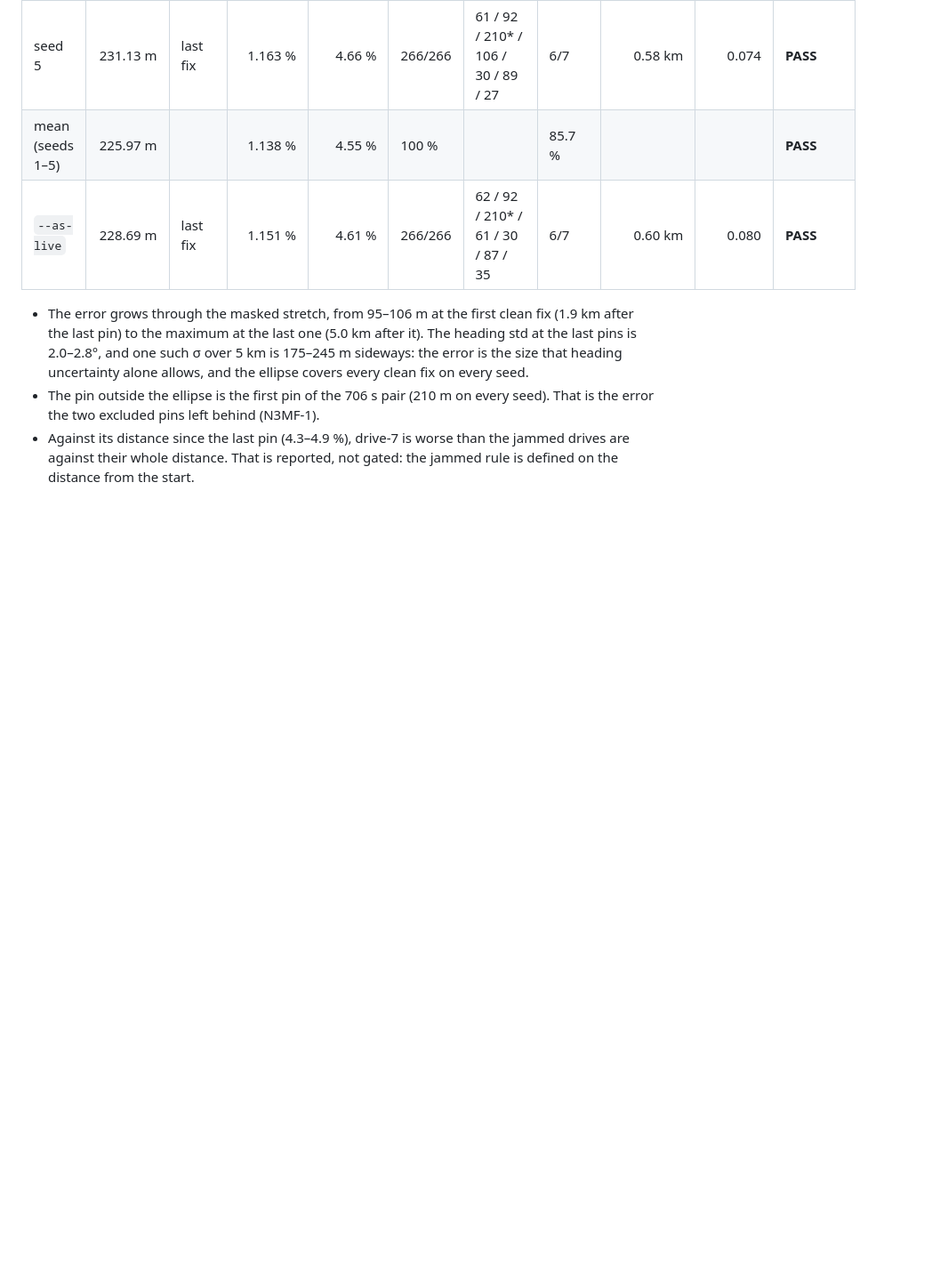
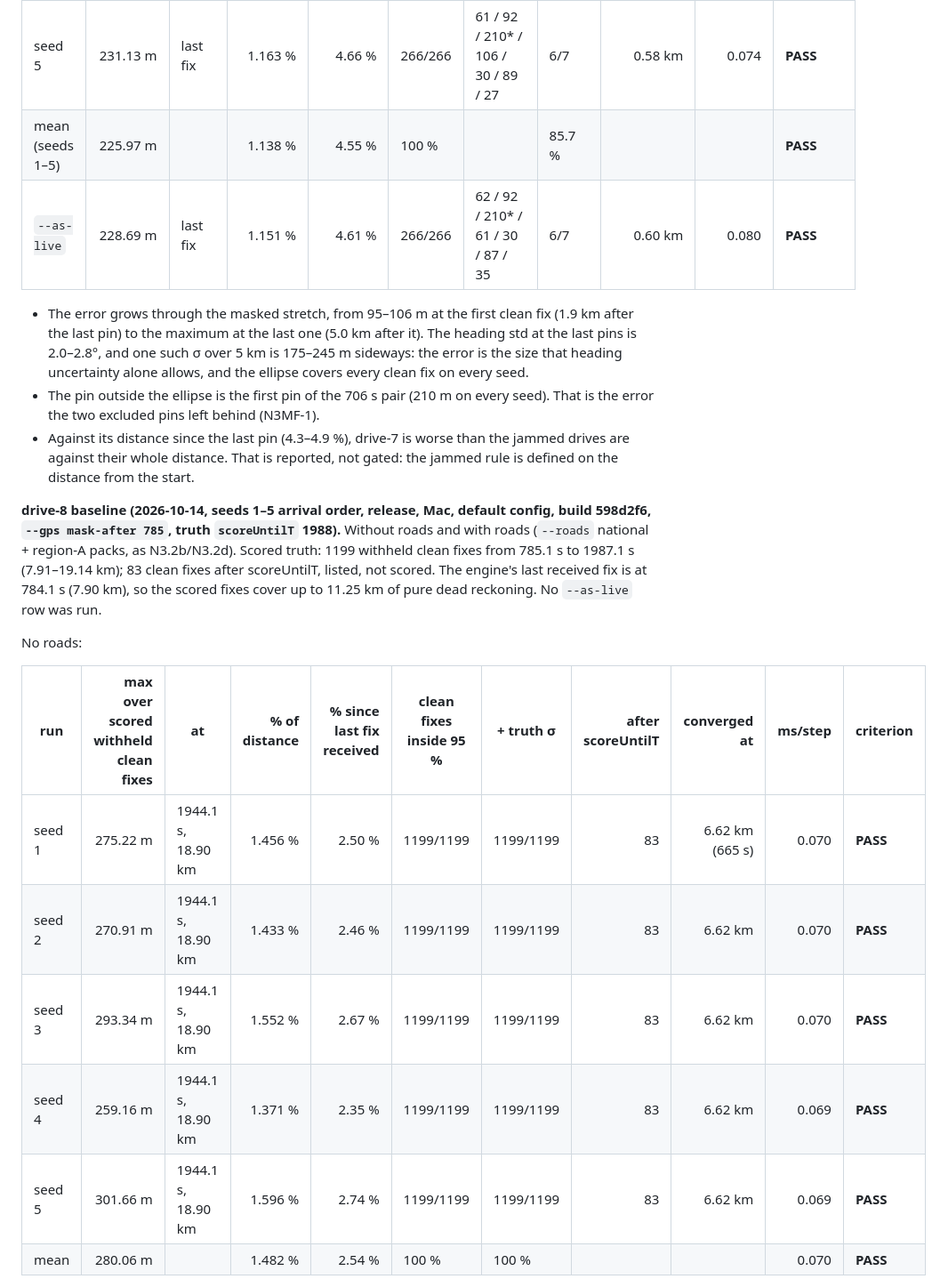
Before and after one commit to vadomen/Dead-Reck, a Markdown page: docs/NAVIGATION.md, the part around one of its changes. Shown at 89% size. Drawn GitHub-style; blank space fills up the shorter version.

```diff
--- a/docs/NAVIGATION.md
+++ b/docs/NAVIGATION.md
@@ -846,3 +846,22 @@ two excluded pins; the scored truth is described above.
   than the jammed drives are against their whole distance. That is reported,
   not gated: the jammed rule is defined on the distance from the start.
 
+**drive-8 baseline (2026-10-14, seeds 1–5 arrival order, release, Mac,
+default config, build 598d2f6, `--gps mask-after 785`, truth `scoreUntilT`
+1988).** Without roads and with roads (`--roads` national + region-A packs, as
+N3.2b/N3.2d). Scored truth: 1199 withheld clean fixes from 785.1 s to
+1987.1 s (7.91–19.14 km); 83 clean fixes after scoreUntilT, listed, not
+scored. The engine's last received fix is at 784.1 s (7.90 km), so the scored
+fixes cover up to 11.25 km of pure dead reckoning. No `--as-live` row was run.
+
+No roads:
+
+| run | max over scored withheld clean fixes | at | % of distance | % since last fix received | clean fixes inside 95 % | + truth σ | after scoreUntilT | converged at | ms/step | criterion |
+|---|---:|---|---:|---:|---|---|---:|---:|---:|---|
+| seed 1 | 275.22 m | 1944.1 s, 18.90 km | 1.456 % | 2.50 % | 1199/1199 | 1199/1199 | 83 | 6.62 km (665 s) | 0.070 | **PASS** |
+| seed 2 | 270.91 m | 1944.1 s, 18.90 km | 1.433 % | 2.46 % | 1199/1199 | 1199/1199 | 83 | 6.62 km | 0.070 | **PASS** |
+| seed 3 | 293.34 m | 1944.1 s, 18.90 km | 1.552 % | 2.67 % | 1199/1199 | 1199/1199 | 83 | 6.62 km | 0.070 | **PASS** |
+| seed 4 | 259.16 m | 1944.1 s, 18.90 km | 1.371 % | 2.35 % | 1199/1199 | 1199/1199 | 83 | 6.62 km | 0.069 | **PASS** |
+| seed 5 | 301.66 m | 1944.1 s, 18.90 km | 1.596 % | 2.74 % | 1199/1199 | 1199/1199 | 83 | 6.62 km | 0.069 | **PASS** |
+| mean | 280.06 m | | 1.482 % | 2.54 % | 100 % | 100 % | | | 0.070 | **PASS** |
+
```
Also changed, not shown: other parts of docs/NAVIGATION.md (+39 -0 lines).
